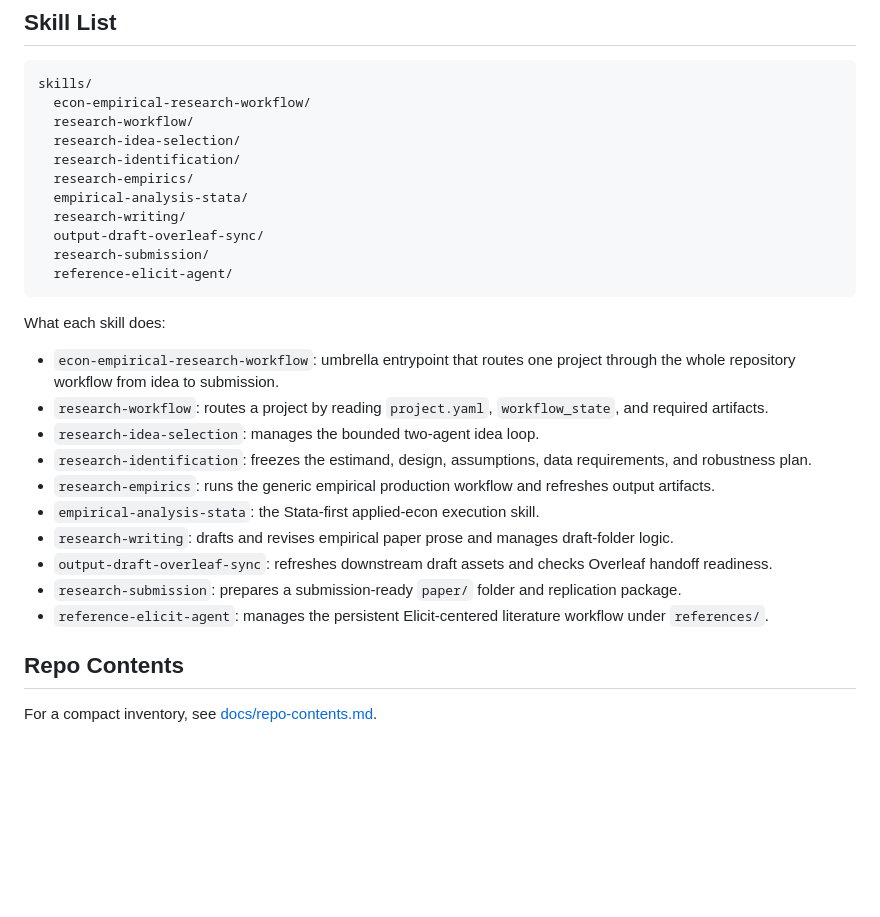
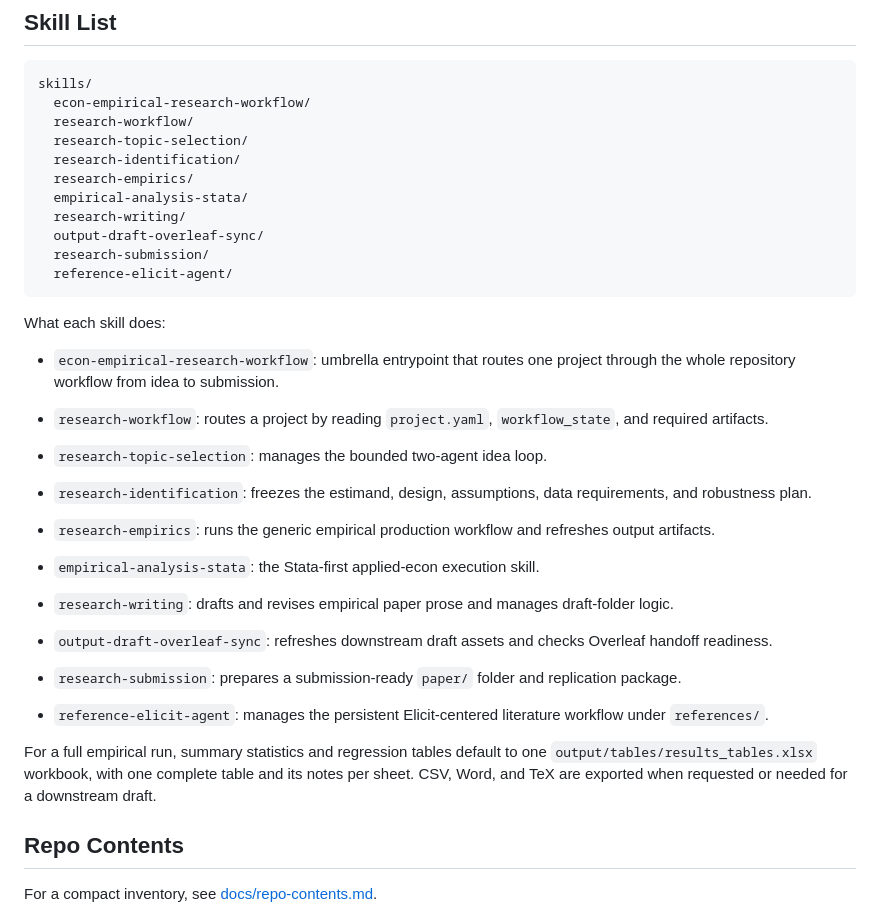
Before and after one commit to Yangecon/Econ-Empirical-Research-Workflow, a Markdown page: README.md, the part around the change. GitHub-like rendering; blank space fills up the shorter version.

Commit message:
Align repo templates with one XLSX results workbook

```diff
--- a/README.md
+++ b/README.md
@@ -140,7 +140,7 @@ The scaffolded project structure is:
 skills/
   econ-empirical-research-workflow/
   research-workflow/
-  research-idea-selection/
+  research-topic-selection/
   research-identification/
   research-empirics/
   empirical-analysis-stata/
@@ -154,15 +154,18 @@ What each skill does:
 
 - `econ-empirical-research-workflow`: umbrella entrypoint that routes one project through the whole repository workflow from idea to submission.
 - `research-workflow`: routes a project by reading `project.yaml`, `workflow_state`, and required artifacts.
-- `research-idea-selection`: manages the bounded two-agent idea loop.
+- `research-topic-selection`: manages the bounded two-agent idea loop.
 - `research-identification`: freezes the estimand, design, assumptions, data requirements, and robustness plan.
 - `research-empirics`: runs the generic empirical production workflow and refreshes output artifacts.
 - `empirical-analysis-stata`: the Stata-first applied-econ execution skill.
+
 - `research-writing`: drafts and revises empirical paper prose and manages draft-folder logic.
 - `output-draft-overleaf-sync`: refreshes downstream draft assets and checks Overleaf handoff readiness.
 - `research-submission`: prepares a submission-ready `paper/` folder and replication package.
 - `reference-elicit-agent`: manages the persistent Elicit-centered literature workflow under `references/`.
 
+For a full empirical run, summary statistics and regression tables default to one `output/tables/results_tables.xlsx` workbook, with one complete table and its notes per sheet. CSV, Word, and TeX are exported when requested or needed for a downstream draft.
+
 ## Repo Contents
 
 For a compact inventory, see [docs/repo-contents.md](./docs/repo-contents.md).
```
